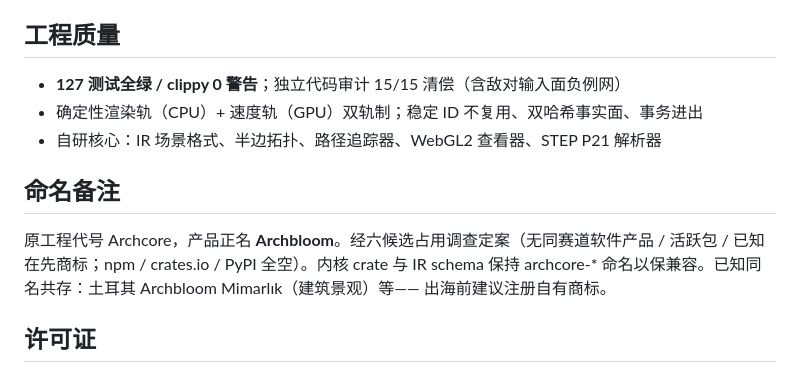
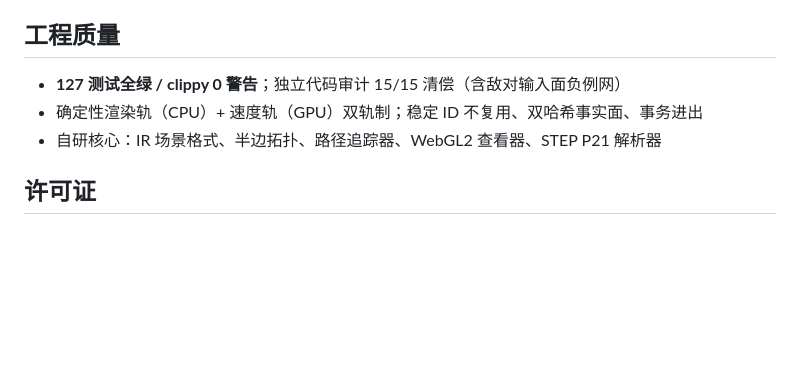
Before and after one commit to dc121380fesf/archbloom, a Markdown page: README.md, the part around the change. Drawn GitHub-style; blank space fills up the shorter version.

Commit message:
Remove naming notes from README
Removed naming notes section regarding project codename and trademark considerations.

```diff
--- a/README.md
+++ b/README.md
@@ -81,13 +81,6 @@ archbloom-run my_scene.json
 - 确定性渲染轨（CPU）+ 速度轨（GPU）双轨制；稳定 ID 不复用、双哈希事实面、事务进出
 - 自研核心：IR 场景格式、半边拓扑、路径追踪器、WebGL2 查看器、STEP P21 解析器
 
-## 命名备注
-
-原工程代号 Archcore，产品正名 **Archbloom**。经六候选占用调查定案（无同赛道软件产品 /
-活跃包 / 已知在先商标；npm / crates.io / PyPI 全空）。内核 crate 与 IR schema 保持
-archcore-* 命名以保兼容。已知同名共存：土耳其 Archbloom Mimarlık（建筑景观）等——
-出海前建议注册自有商标。
-
 ## 许可证
 
 双许可 **MIT OR Apache-2.0**（见 LICENSE-MIT 与 LICENSE-APACHE，任选其一）—— Rust 生态惯例。第三方组件见 THIRD_PARTY.md。
```
